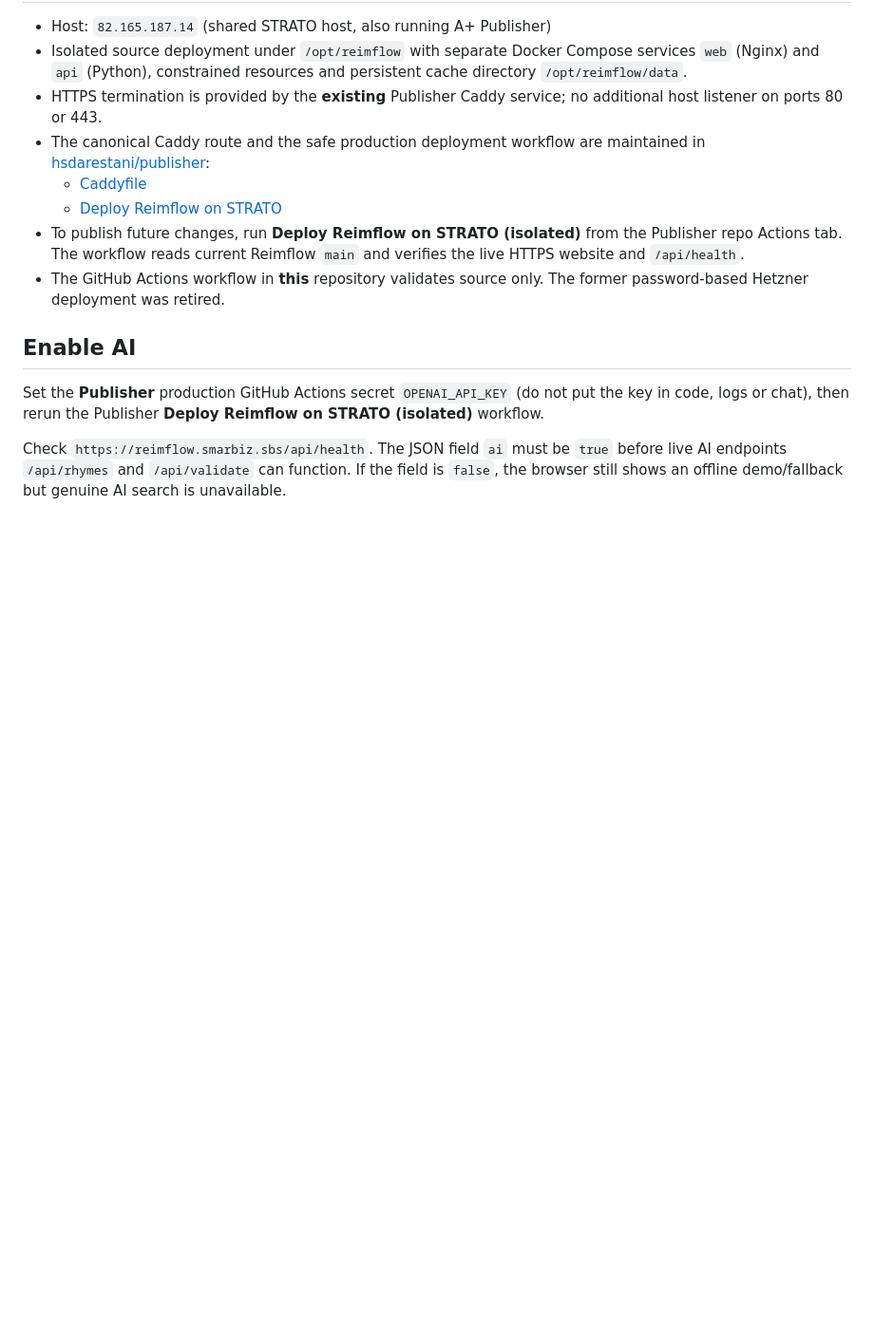
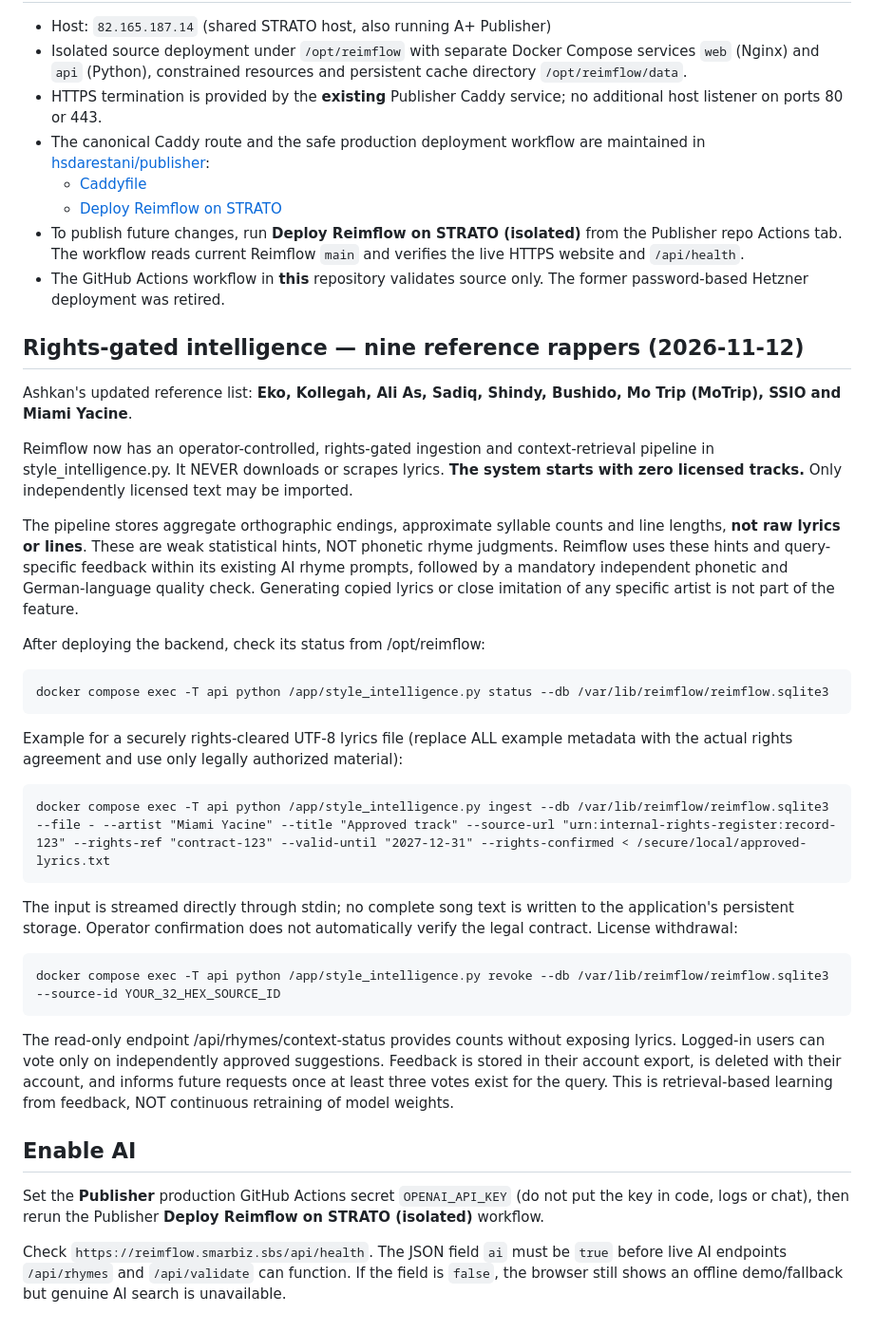
Before and after one commit to hsdarestani/Reimflow, a Markdown page: README.md, the part around the change. Shown at 95% size. GitHub-like rendering; blank space fills up the shorter version.

Commit message:
docs: explain nine-artist licensed corpus, revocation and feedback learning

```diff
--- a/README.md
+++ b/README.md
@@ -65,6 +65,47 @@ German-language rap rhyme and producer-community prototype. Live testing URL: **
 - To publish future changes, run **Deploy Reimflow on STRATO (isolated)** from the Publisher repo Actions tab. The workflow reads current Reimflow `main` and verifies the live HTTPS website and `/api/health`.
 - The GitHub Actions workflow in **this** repository validates source only. The former password-based Hetzner deployment was retired.
 
+## Rights-gated intelligence — nine reference rappers (2026-11-12)
+
+Ashkan's updated reference list: **Eko, Kollegah, Ali As, Sadiq,
+Shindy, Bushido, Mo Trip (MoTrip), SSIO and Miami Yacine**.
+
+Reimflow now has an operator-controlled, rights-gated ingestion and
+context-retrieval pipeline in style_intelligence.py. It NEVER downloads
+or scrapes lyrics. **The system starts with zero licensed tracks.**
+Only independently licensed text may be imported.
+
+The pipeline stores aggregate orthographic endings, approximate syllable
+counts and line lengths, **not raw lyrics or lines**. These are weak
+statistical hints, NOT phonetic rhyme judgments. Reimflow uses these hints
+and query-specific feedback within its existing AI rhyme prompts, followed
+by a mandatory independent phonetic and German-language quality check.
+Generating copied lyrics or close imitation of any specific artist is
+not part of the feature.
+
+After deploying the backend, check its status from /opt/reimflow:
+
+    docker compose exec -T api python /app/style_intelligence.py status --db /var/lib/reimflow/reimflow.sqlite3
+
+Example for a securely rights-cleared UTF-8 lyrics file (replace ALL
+example metadata with the actual rights agreement and use only legally
+authorized material):
+
+    docker compose exec -T api python /app/style_intelligence.py ingest --db /var/lib/reimflow/reimflow.sqlite3 --file - --artist "Miami Yacine" --title "Approved track" --source-url "urn:internal-rights-register:record-123" --rights-ref "contract-123" --valid-until "2027-12-31" --rights-confirmed < /secure/local/approved-lyrics.txt
+
+The input is streamed directly through stdin; no complete song text is
+written to the application's persistent storage. Operator confirmation
+does not automatically verify the legal contract. License withdrawal:
+
+    docker compose exec -T api python /app/style_intelligence.py revoke --db /var/lib/reimflow/reimflow.sqlite3 --source-id YOUR_32_HEX_SOURCE_ID
+
+The read-only endpoint /api/rhymes/context-status provides counts
+without exposing lyrics. Logged-in users can vote only on
+independently approved suggestions. Feedback is stored in their account
+export, is deleted with their account, and informs future requests once
+at least three votes exist for the query. This is retrieval-based
+learning from feedback, NOT continuous retraining of model weights.
+
 ## Enable AI
 
 Set the **Publisher** production GitHub Actions secret `OPENAI_API_KEY` (do not put the key in code, logs or chat), then rerun the Publisher **Deploy Reimflow on STRATO (isolated)** workflow.
```
